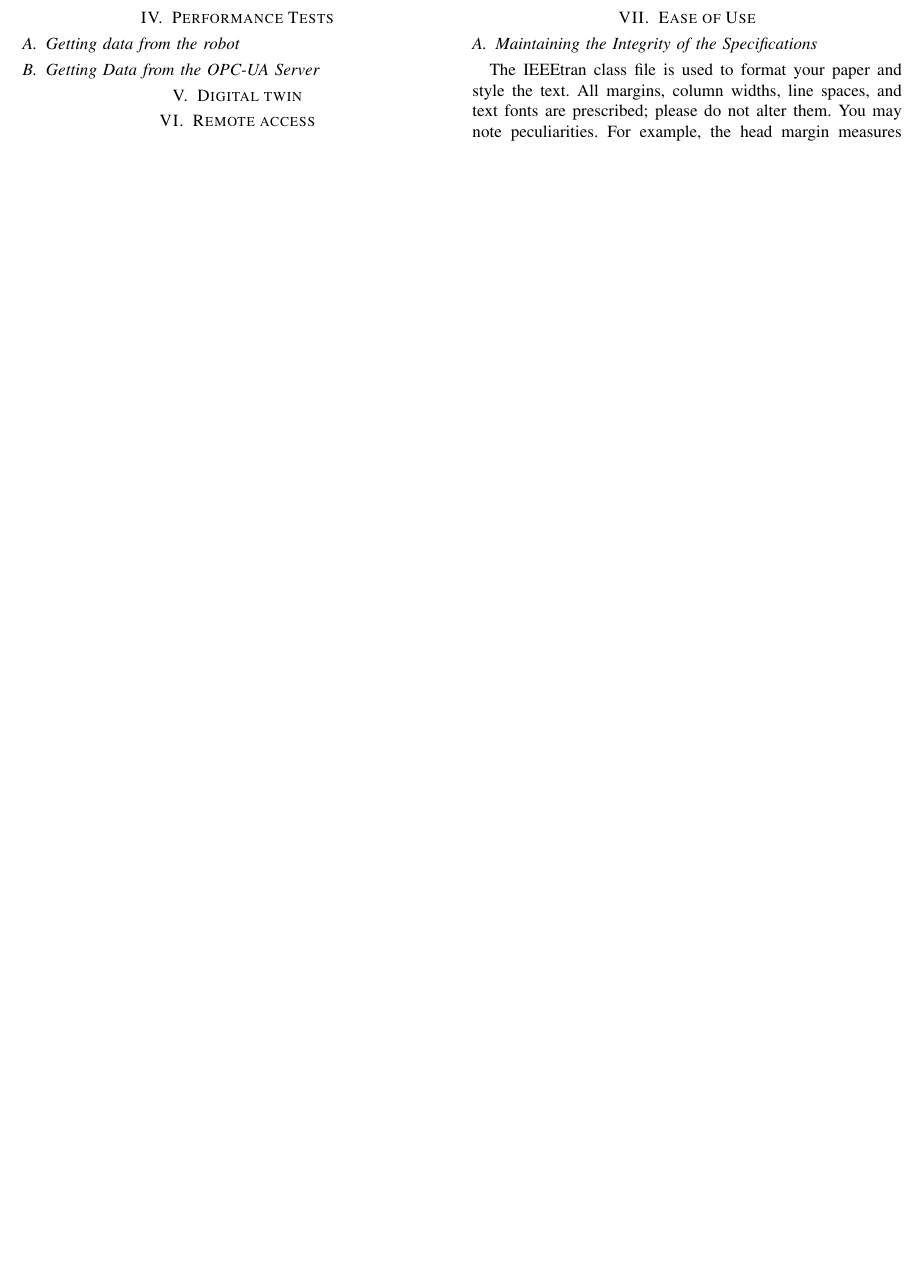
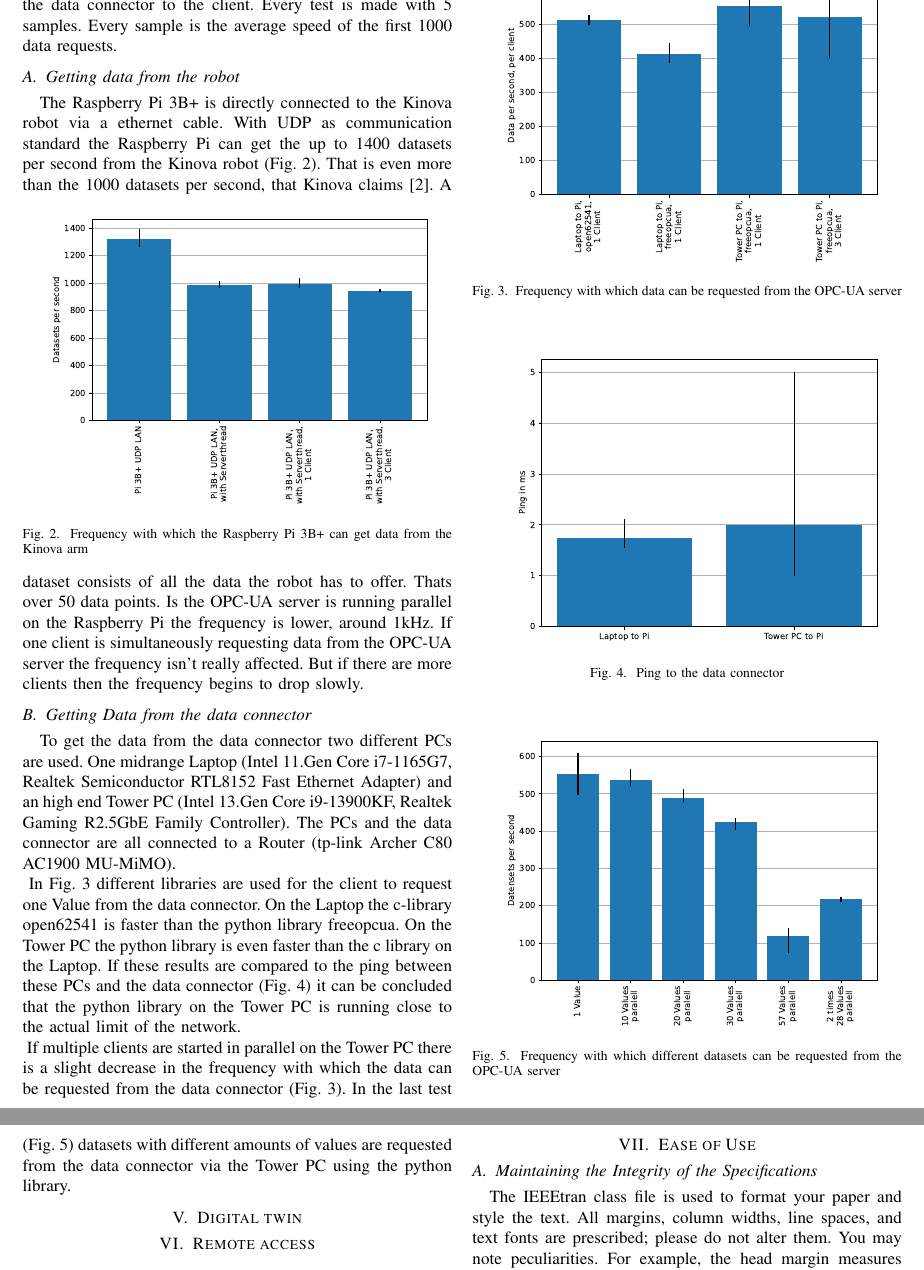
Before and after one commit to Feeee23/Conference-Paper-Felix-Girke, a LaTeX paper (conference_101719.tex): part of page 2 of 4 before the commit and two parts of pages 2 and 3 of 5 after it, the two joined at a grey line, cut at the place of the change, the shorter picture padded with empty space. Compiled offline with pdfLaTeX; a missing font is replaced by an installed copy or a similar font; a LaTeX package or settings file that is missing is left out.

Commit message:
Performance started

```diff
--- a/conference_101719.tex
+++ b/conference_101719.tex
@@ -93,12 +93,52 @@ This increases the flexibility of the data connector.
 % batterie soc
 % digialen zwilling vor dem kauf durch den Server simulation
 \section{Performance Tests}
+To ensure the data doesn't take to long from the robot to a client a series of performance tests are conducted.
+These can be separate in two parts.
+First getting the data from the robot to the data connector and second get the data from the data connector to the client.
+Every test is made with 5 samples. Every sample is the average speed of the first 1000 data requests.
+\subsection{Getting data from the robot}
+The Raspberry Pi 3B+ is directly connected to the Kinova robot via a ethernet cable.
+With UDP as communication standard the Raspberry Pi can get the up to 1400 datasets per second from the Kinova robot (Fig. \ref{fig:KortexAPISpeed}).
+That is even more than the 1000 datasets per second, that Kinova claims \cite{KortexUDP}.
+\begin{figure}[htbp]
+    \centerline{\includegraphics[width=8cm]{Pictures/KortexAPISpeed.pdf}}
+    \caption{Frequency with which the Raspberry Pi 3B+ can get data from the Kinova arm}
+    \label{fig:KortexAPISpeed}
+\end{figure}
+A dataset consists of all the data the robot has to offer. Thats over 50 data points.
+Is the OPC-UA server is running parallel on the Raspberry Pi the frequency is lower, around 1kHz.
+If one client is simultaneously requesting data from the OPC-UA server the frequency isn't really affected.
+But if there are more clients then the frequency begins to drop slowly.
+\subsection{Getting Data from the data connector}
+To get the data from the data connector two different PCs are used. One midrange Laptop (Intel 11.Gen Core i7-1165G7, Realtek Semiconductor
+RTL8152 Fast Ethernet Adapter) and an high end Tower PC (Intel 13.Gen Core i9-13900KF, Realtek Gaming R2.5GbE Family Controller).
+The PCs and the data connector are all connected to a Router (tp-link Archer C80 AC1900 MU-MiMO).\\
+\begin{figure}[htbp]
+    \centerline{\includegraphics[width=8cm]{Pictures/OPCUASpeed1D.pdf}}
+    \caption{Frequency with which data can be requested from the OPC-UA server}
+    \label{fig:OPCUASpeed1D}
+\end{figure}
+In Fig. \ref{fig:OPCUASpeed1D} different libraries are used for the client to request one Value from the data connector.
+On the Laptop the c-library open62541 is faster than the python library freeopcua.
+On the Tower PC the python library is even faster than the c library on the Laptop.
+If these results are compared to the ping between these PCs and the data connector (Fig. \ref{fig:PingDiagram}) it can be concluded that the python library on the Tower PC is running close to the actual limit of the network.\\
+\begin{figure}[htbp]
+    \centerline{\includegraphics[width=8cm]{Pictures/PingDiagram.pdf}}
+    \caption{Ping to the data connector}
+    \label{fig:PingDiagram}
+\end{figure}
+If multiple clients are started in parallel on the Tower PC there is a slight decrease in the frequency with which the data can be requested from the data connector (Fig. \ref{fig:OPCUASpeed1D}).
+\begin{figure}[htbp]
+    \centerline{\includegraphics[width=8cm]{Pictures/OPCUAMultipleDatenAufEinmal.pdf}}
+    \caption{Frequency with which different datasets can be requested from the OPC-UA server}
+    \label{fig:OPCUAMultipleDatenAufEinmal}
+\end{figure}
+In the last test (Fig. \ref{fig:OPCUAMultipleDatenAufEinmal}) datasets with different amounts of values are requested from the data connector via the Tower PC using the python library.
 
-\subsection{Getting data from the robot}
-
-\subsection{Getting Data from the OPC-UA Server}
 \section{Digital twin}
 \section{Remote access}
+\newpage
 \newpage
 \section{Ease of Use}
 
```
Also changed, not shown: Pictures/KortexAPISpeed.pdf, Pictures/OPCUAMultipleDatenAufEinmal.pdf (added), Pictures/OPCUASpeed1D.pdf (added), Pictures/PingDiagram.pdf (added), conference_101719.pdf, conference_101719.tex (1 more changed lines), 5 other files.
